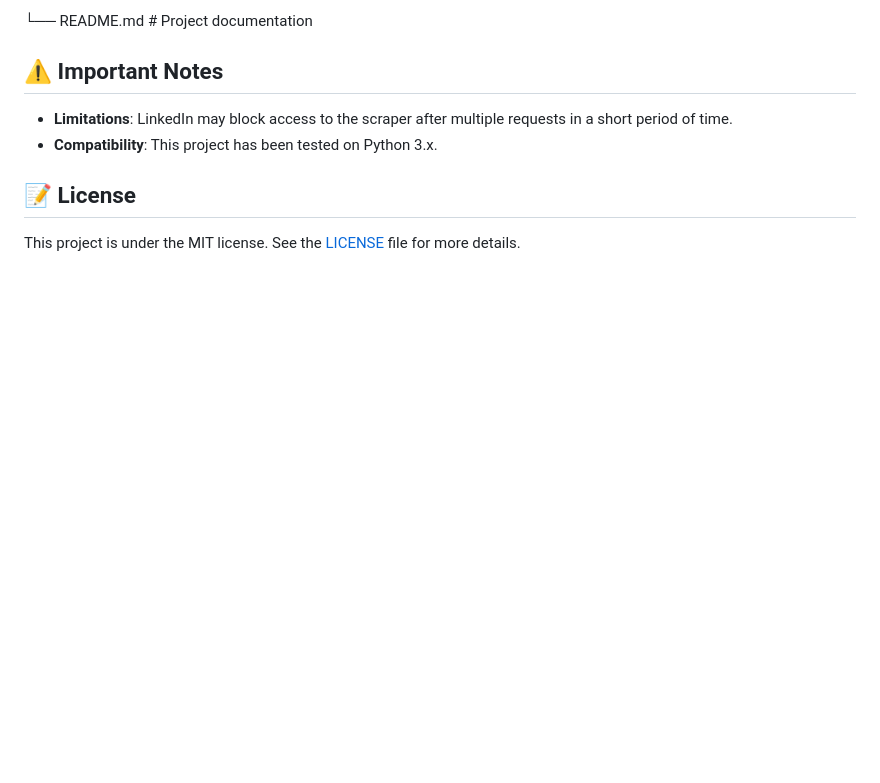
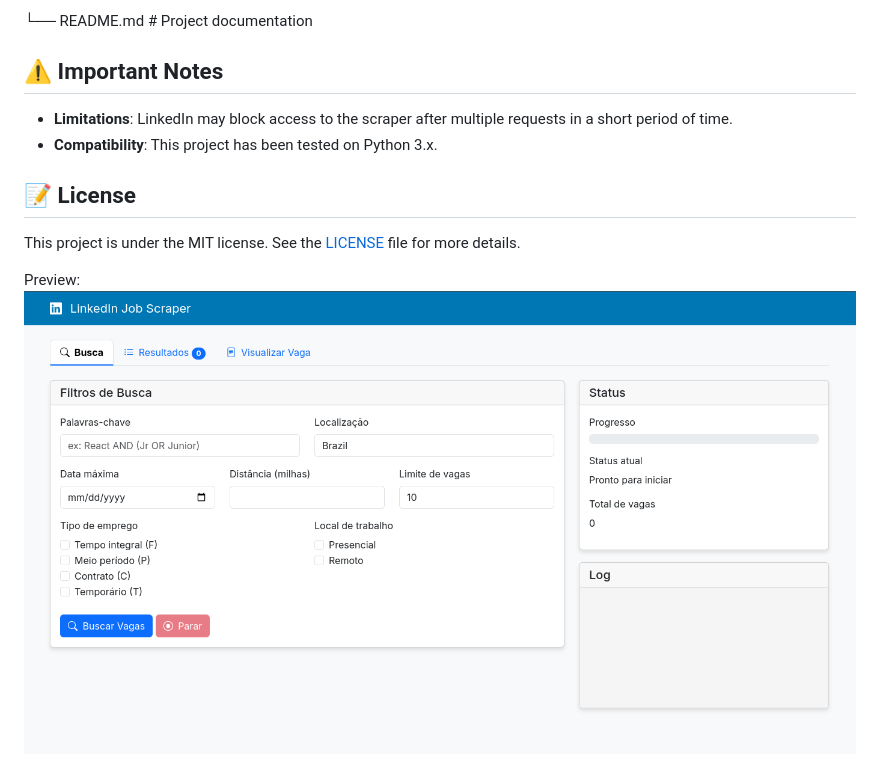
Before and after one commit to realmcastro/ScrapingLinkedinFlask, a Markdown page: README.md, the part around the change. Rendered like a GitHub page; pictures changed too: image.png (added); blank space fills up the shorter version.

Commit message:
first and last

```diff
--- a/README.md
+++ b/README.md
@@ -83,3 +83,6 @@ linkedin-job-scraper/
 ## 📝 License
 
 This project is under the MIT license. See the [LICENSE](LICENSE) file for more details.
+
+Preview:
+![alt text](image.png)
```
